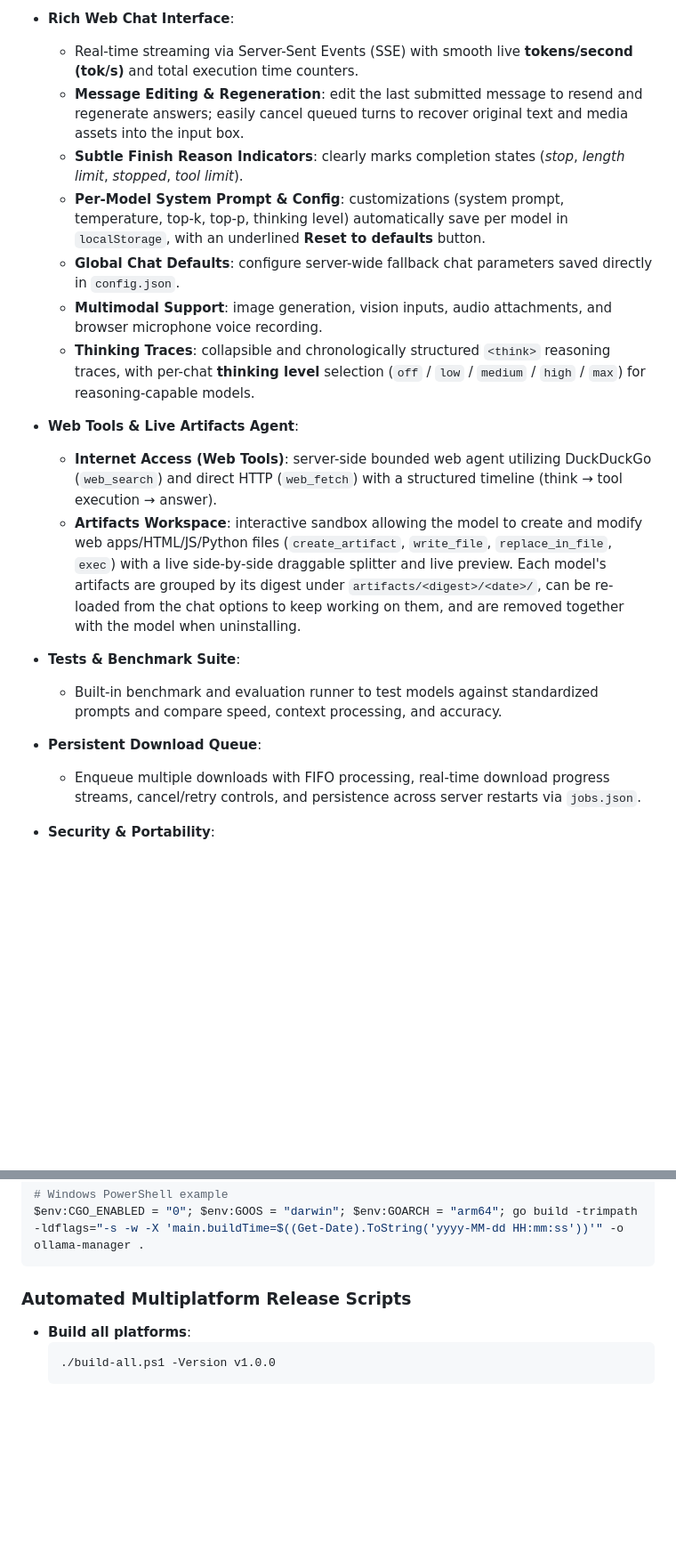
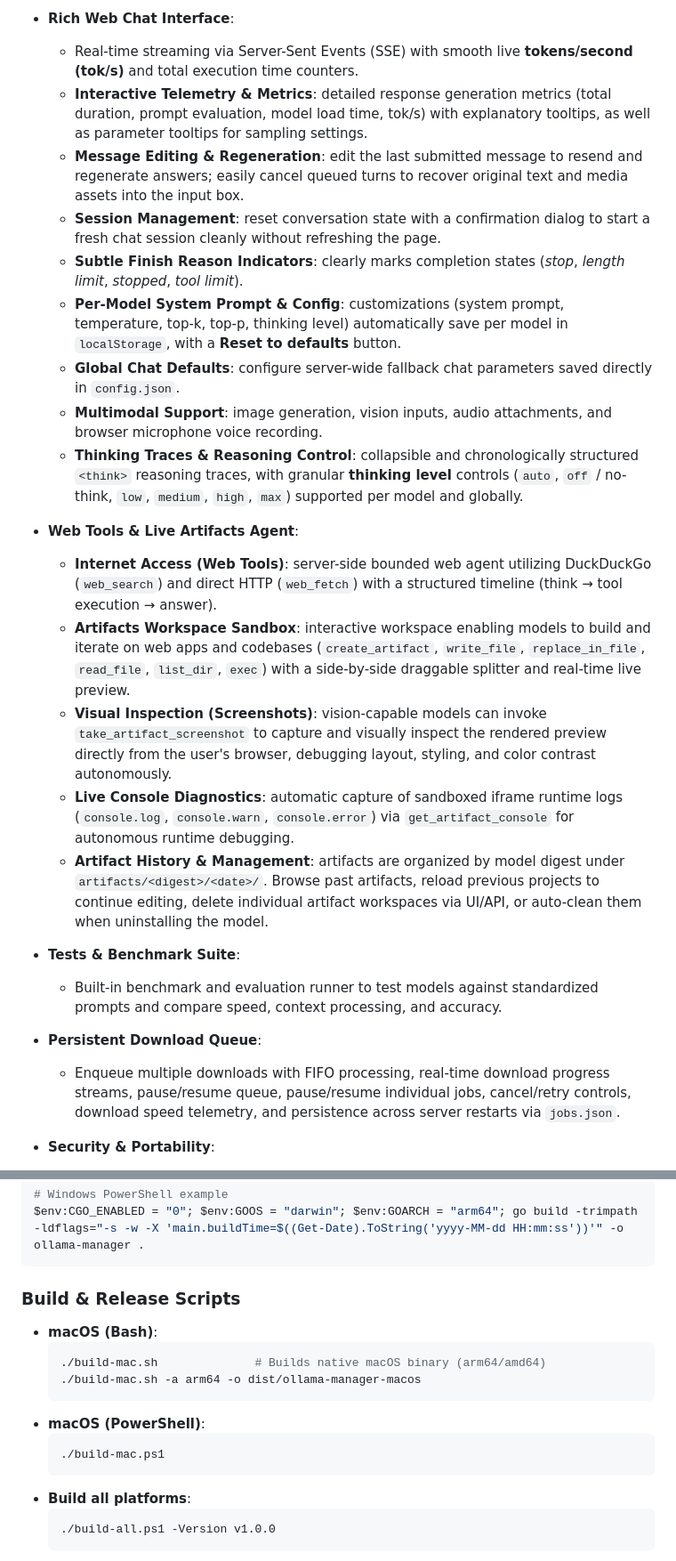
Before and after one commit to jonathanhecl/ollama-manager, a Markdown page: README.md, 2 parts joined by grey strips. Shown at 89% size. Drawn GitHub-style; blank space fills up the shorter version.

Commit message:
docs: update README with new memory management, artifact capabilities, download controls, and API documentation

````diff
--- a/README.md
+++ b/README.md
@@ -19,22 +21,27 @@ Tiny, fast, and feature-packed Go web server to manage and interact with [Ollama
 
 - **Rich Web Chat Interface**:
   - Real-time streaming via Server-Sent Events (SSE) with smooth live **tokens/second (tok/s)** and total execution time counters.
+  - **Interactive Telemetry & Metrics**: detailed response generation metrics (total duration, prompt evaluation, model load time, tok/s) with explanatory tooltips, as well as parameter tooltips for sampling settings.
   - **Message Editing & Regeneration**: edit the last submitted message to resend and regenerate answers; easily cancel queued turns to recover original text and media assets into the input box.
+  - **Session Management**: reset conversation state with a confirmation dialog to start a fresh chat session cleanly without refreshing the page.
   - **Subtle Finish Reason Indicators**: clearly marks completion states (*stop*, *length limit*, *stopped*, *tool limit*).
-  - **Per-Model System Prompt & Config**: customizations (system prompt, temperature, top-k, top-p, thinking level) automatically save per model in `localStorage`, with an underlined **Reset to defaults** button.
+  - **Per-Model System Prompt & Config**: customizations (system prompt, temperature, top-k, top-p, thinking level) automatically save per model in `localStorage`, with a **Reset to defaults** button.
   - **Global Chat Defaults**: configure server-wide fallback chat parameters saved directly in `config.json`.
   - **Multimodal Support**: image generation, vision inputs, audio attachments, and browser microphone voice recording.
-  - **Thinking Traces**: collapsible and chronologically structured `<think>` reasoning traces, with per-chat **thinking level** selection (`off` / `low` / `medium` / `high` / `max`) for reasoning-capable models.
+  - **Thinking Traces & Reasoning Control**: collapsible and chronologically structured `<think>` reasoning traces, with granular **thinking level** controls (`auto`, `off` / no-think, `low`, `medium`, `high`, `max`) supported per model and globally.
 
 - **Web Tools & Live Artifacts Agent**:
   - **Internet Access (Web Tools)**: server-side bounded web agent utilizing DuckDuckGo (`web_search`) and direct HTTP (`web_fetch`) with a structured timeline (think → tool execution → answer).
-  - **Artifacts Workspace**: interactive sandbox allowing the model to create and modify web apps/HTML/JS/Python files (`create_artifact`, `write_file`, `replace_in_file`, `exec`) with a live side-by-side draggable splitter and live preview. Each model's artifacts are grouped by its digest under `artifacts/<digest>/<date>/`, can be re-loaded from the chat options to keep working on them, and are removed together with the model when uninstalling.
+  - **Artifacts Workspace Sandbox**: interactive workspace enabling models to build and iterate on web apps and codebases (`create_artifact`, `write_file`, `replace_in_file`, `read_file`, `list_dir`, `exec`) with a side-by-side draggable splitter and real-time live preview.
+  - **Visual Inspection (Screenshots)**: vision-capable models can invoke `take_artifact_screenshot` to capture and visually inspect the rendered preview directly from the user's browser, debugging layout, styling, and color contrast autonomously.
+  - **Live Console Diagnostics**: automatic capture of sandboxed iframe runtime logs (`console.log`, `console.warn`, `console.error`) via `get_artifact_console` for autonomous runtime debugging.
+  - **Artifact History & Management**: artifacts are organized by model digest under `artifacts/<digest>/<date>/`. Browse past artifacts, reload previous projects to continue editing, delete individual artifact workspaces via UI/API, or auto-clean them when uninstalling the model.
 
 - **Tests & Benchmark Suite**:
   - Built-in benchmark and evaluation runner to test models against standardized prompts and compare speed, context processing, and accuracy.
 
 - **Persistent Download Queue**:
-  - Enqueue multiple downloads with FIFO processing, real-time download progress streams, cancel/retry controls, and persistence across server restarts via `jobs.json`.
+  - Enqueue multiple downloads with FIFO processing, real-time download progress streams, pause/resume queue, pause/resume individual jobs, cancel/retry controls, download speed telemetry, and persistence across server restarts via `jobs.json`.
 
 - **Security & Portability**:
   - Single binary, zero external dependencies, minimalist dark UI, and bilingual interface (English / Spanish).
@@ -73,8 +80,17 @@ GOOS=windows GOARCH=amd64 go build -ldflags "-X 'main.buildTime=$(date +'%F %T')
 $env:CGO_ENABLED = "0"; $env:GOOS = "darwin"; $env:GOARCH = "arm64"; go build -trimpath -ldflags="-s -w -X 'main.buildTime=$((Get-Date).ToString('yyyy-MM-dd HH:mm:ss'))'" -o ollama-manager .
 ```
 
-### Automated Multiplatform Release Scripts
+### Build & Release Scripts
 
+- **macOS (Bash)**:
+  ```bash
+  ./build-mac.sh              # Builds native macOS binary (arm64/amd64)
+  ./build-mac.sh -a arm64 -o dist/ollama-manager-macos
+  ```
+- **macOS (PowerShell)**:
+  ```powershell
+  ./build-mac.ps1
+  ```
 - **Build all platforms**:
   ```powershell
   ./build-all.ps1 -Version v1.0.0
````
Also changed, not shown: other parts of README.md (+16 -3 lines).
